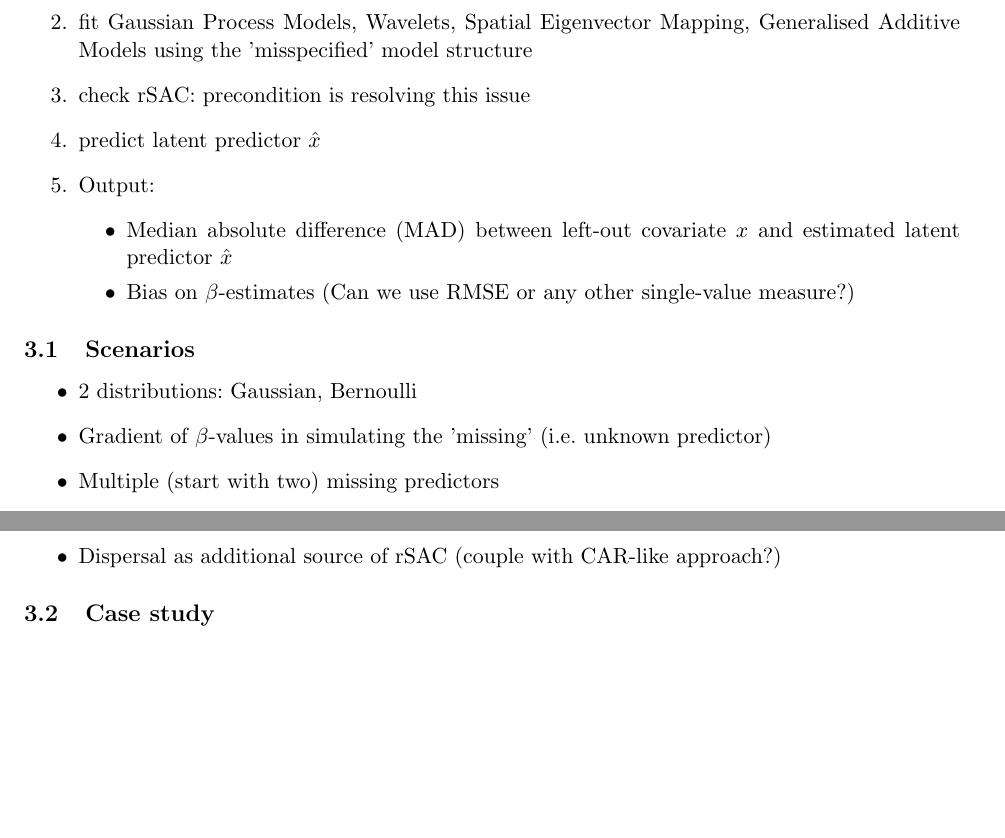
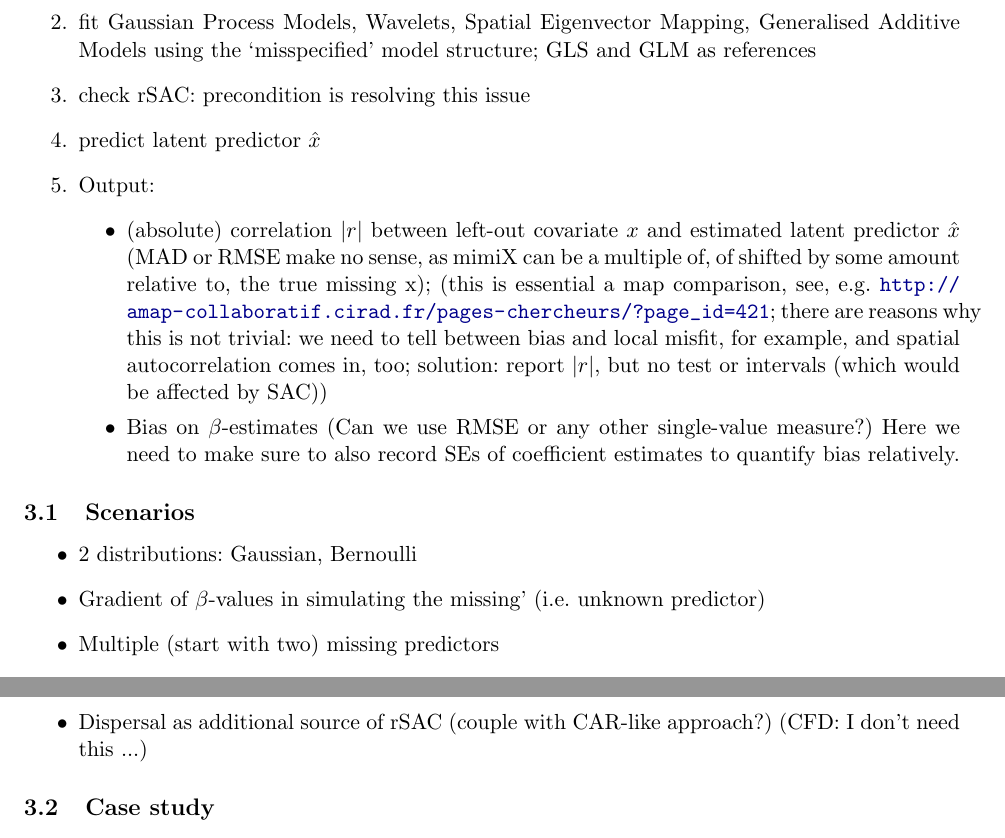
Before and after one commit to shauenstein/mimiX, a LaTeX document (proposal/proposal.tex): two parts of page 2 of 2, joined at a grey line, cut so that both start at the same text, the shorter picture padded with empty space. Compiled offline with pdfLaTeX.

```diff
--- a/proposal/proposal.tex
+++ b/proposal/proposal.tex
@@ -78,23 +78,23 @@
 \section{Study design}
 \begin{enumerate}
 	\item simulate data using FReibier::simData() with dataset **2 (omitted predictor as cause for rSAC)
-	\item fit Gaussian Process Models, Wavelets, Spatial Eigenvector Mapping, Generalised Additive Models using the 'misspecified' model structure
+	\item fit Gaussian Process Models, Wavelets, Spatial Eigenvector Mapping, Generalised Additive Models using the `misspecified' model structure; GLS and GLM as references
 	\item check rSAC: precondition is resolving this issue
 	\item predict latent predictor $\hat{x}$
 	\item Output:
 	\begin{itemize}
-		\item Median absolute difference (MAD) between left-out covariate $x$ and estimated latent predictor $\hat{x}$
-		\item Bias on $\beta$-estimates (Can we use RMSE or any other single-value measure?)
+		\item (absolute) correlation $|r|$ between left-out covariate $x$ and estimated latent predictor $\hat{x}$ (MAD or RMSE make no sense, as mimiX can be a multiple of, of shifted by some amount relative to, the true missing x); (this is essential a map comparison, see, e.g. \url{http://amap-collaboratif.cirad.fr/pages-chercheurs/?page_id=421}; there are reasons why this is not trivial: we need to tell between bias and local misfit, for example, and spatial autocorrelation comes in, too; solution: report $|r|$, but no test or intervals (which would be affected by SAC))
+		\item Bias on $\beta$-estimates (Can we use RMSE or any other single-value measure?) Here we need to make sure to also record SEs of coefficient estimates to quantify bias relatively.
 	\end{itemize}
 \end{enumerate}
 
 \subsection{Scenarios}
 \begin{itemize}
 	\item 2 distributions: Gaussian, Bernoulli
-	\item Gradient of $\beta$-values in simulating the 'missing' (i.e.~unknown predictor)
+	\item Gradient of $\beta$-values in simulating the missing' (i.e.~unknown predictor)
 	\item Multiple (start with two) missing predictors
-	\item Missing predictor as part of an interaction term (?)
-	\item Dispersal as additional source of rSAC (couple with CAR-like approach?)
+	\item Missing predictor as part of an interaction term (!); otherwise one might not expect any bias (if covariate effects are plain additive); idea is that estimating the interaction may lead to correct estimation of the (remaining) main effects
+	\item Dispersal as additional source of rSAC (couple with CAR-like approach?) (CFD: I don't need this ...)
 \end{itemize}
 
 \subsection{Case study}
```
Also changed, not shown: 1 other file.
